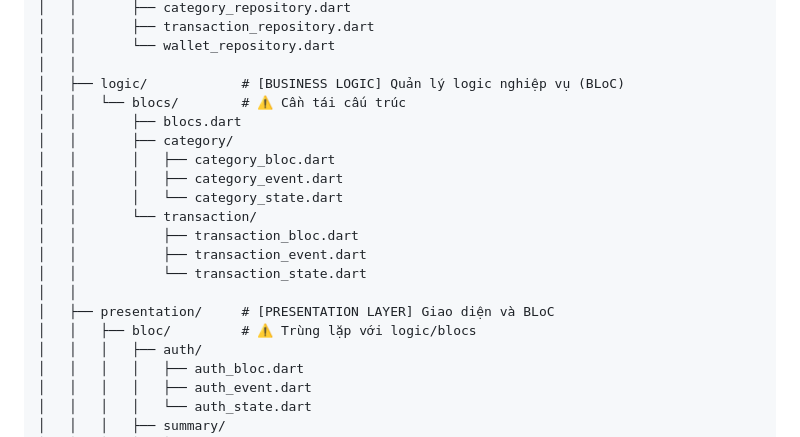
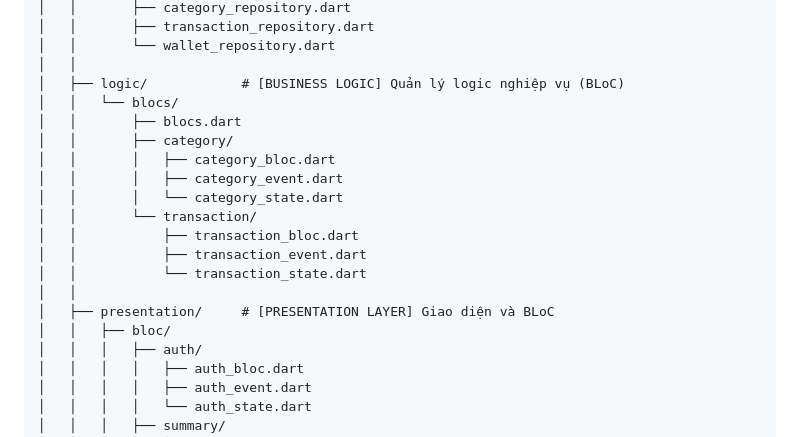
Before and after one commit to NazeCreative/SAMON, a Markdown page: README.md, the part around the change. GitHub-like rendering.

```diff
--- a/README.md
+++ b/README.md
@@ -37,7 +37,7 @@ project_s/
 │   │       └── wallet_repository.dart
 │   │
 │   ├── logic/            # [BUSINESS LOGIC] Quản lý logic nghiệp vụ (BLoC)
-│   │   └── blocs/        # ⚠️ Cần tái cấu trúc
+│   │   └── blocs/
 │   │       ├── blocs.dart
 │   │       ├── category/
 │   │       │   ├── category_bloc.dart
@@ -49,7 +49,7 @@ project_s/
 │   │           └── transaction_state.dart
 │   │
 │   ├── presentation/     # [PRESENTATION LAYER] Giao diện và BLoC
-│   │   ├── bloc/         # ⚠️ Trùng lặp với logic/blocs
+│   │   ├── bloc/
 │   │   │   ├── auth/
 │   │   │   │   ├── auth_bloc.dart
 │   │   │   │   ├── auth_event.dart
```
